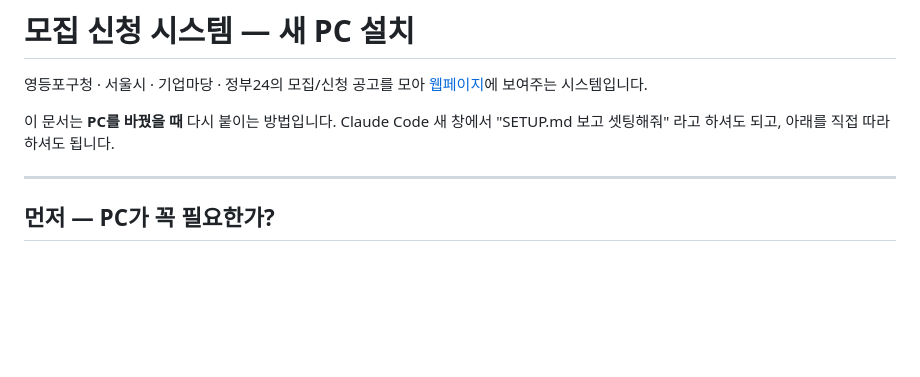
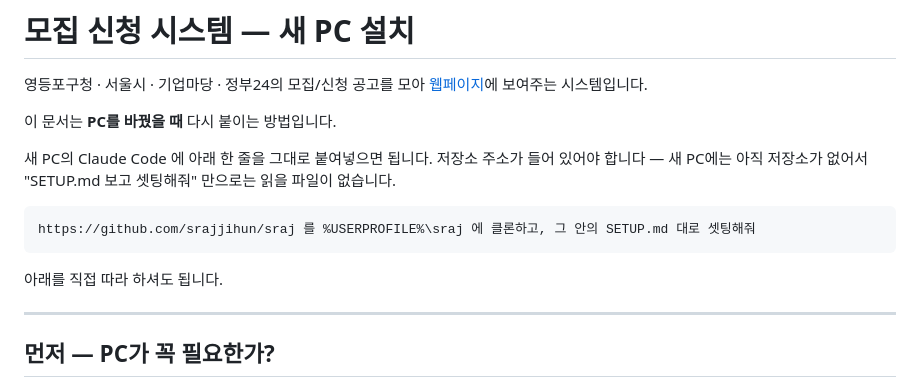
Before and after one commit to srajjihun/sraj, a Markdown page: SETUP.md, the part around the change. GitHub-like rendering; blank space fills up the shorter version.

Commit message:
SETUP.md 의 "한 줄" 안내에 저장소 주소를 넣는다
"SETUP.md 보고 셋팅해줘" 라고만 적어 뒀는데, 새 PC에는 아직 저장소가 없어서
읽을 SETUP.md 자체가 없다. 닭이 먼저냐 달걀이 먼저냐가 된다.

클론까지 포함한 한 줄로 바꾸고, 왜 주소가 필요한지도 적었다.
3단계(수동 클론)와 경로가 같은지 확인했다.

Co-Authored-By: Claude Opus 5 <noreply@anthropic.com>
Claude-Session: https://claude.ai/code/session_01HuAcPjtAa3K14oubmsL317

````diff
--- a/SETUP.md
+++ b/SETUP.md
@@ -4,7 +4,15 @@
 [웹페이지](https://srajjihun.github.io/sraj/ydp.html)에 보여주는 시스템입니다.
 
 이 문서는 **PC를 바꿨을 때** 다시 붙이는 방법입니다.
-Claude Code 새 창에서 "SETUP.md 보고 셋팅해줘" 라고 하셔도 되고,
+
+새 PC의 Claude Code 에 아래 한 줄을 그대로 붙여넣으면 됩니다.
+저장소 주소가 들어 있어야 합니다 — 새 PC에는 아직 저장소가 없어서
+"SETUP.md 보고 셋팅해줘" 만으로는 읽을 파일이 없습니다.
+
+```
+https://github.com/srajjihun/sraj 를 %USERPROFILE%\sraj 에 클론하고, 그 안의 SETUP.md 대로 셋팅해줘
+```
+
 아래를 직접 따라 하셔도 됩니다.
 
 ---
````
